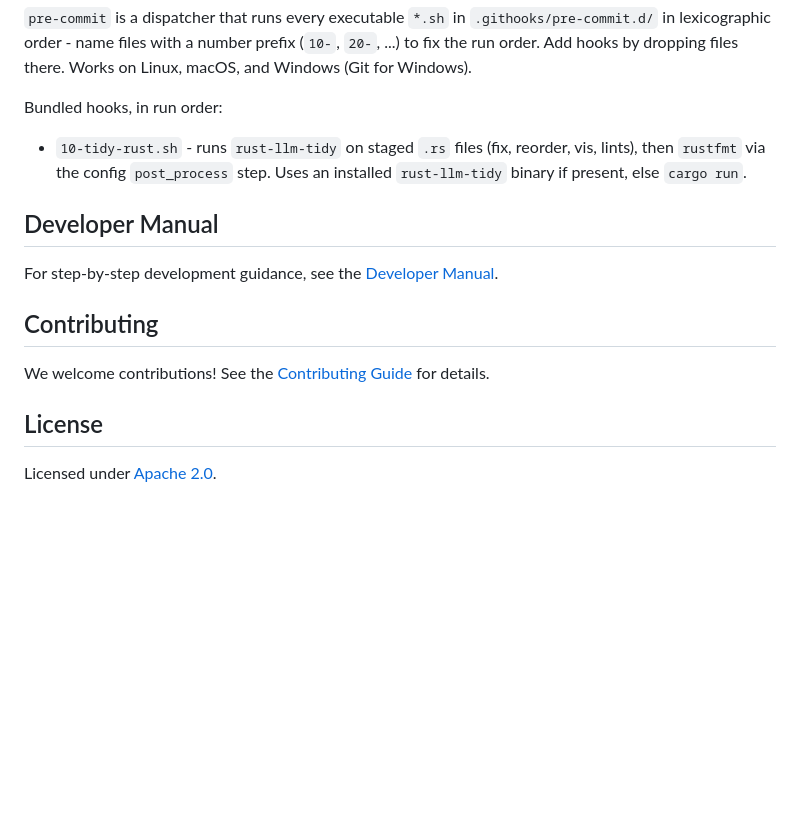
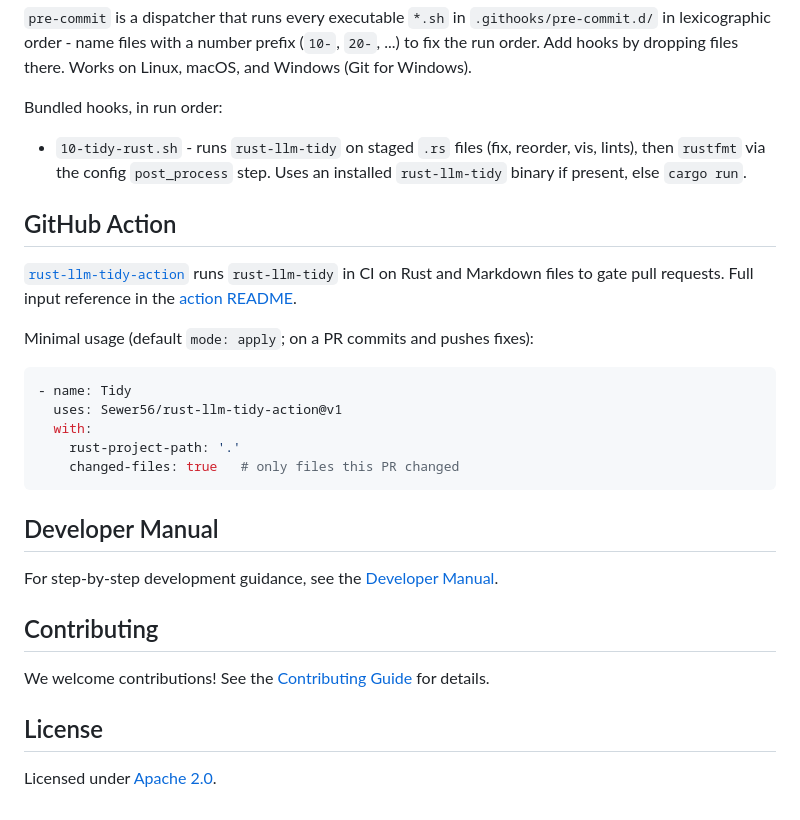
Before and after one commit to Sewer56/rust-llm-tidy, a Markdown page: README.MD, the part around the change. Rendered like a GitHub page; blank space fills up the shorter version.

Commit message:
Added: document GitHub Action in README
README lacked any mention of the rust-llm-tidy-action. Add a GitHub Action
section pointing at the action README reference and a minimal usage example
(default `mode: apply`, changed-files only).

````diff
--- a/README.MD
+++ b/README.MD
@@ -207,6 +207,21 @@ Bundled hooks, in run order:
   reorder, vis, lints), then `rustfmt` via the config `post_process` step. Uses
   an installed `rust-llm-tidy` binary if present, else `cargo run`.
 
+## GitHub Action
+
+[`rust-llm-tidy-action`] runs `rust-llm-tidy` in CI on Rust and Markdown
+files to gate pull requests. Full input reference in the [action README].
+
+Minimal usage (default `mode: apply`; on a PR commits and pushes fixes):
+
+```yaml
+- name: Tidy
+  uses: Sewer56/rust-llm-tidy-action@v1
+  with:
+    rust-project-path: '.'
+    changed-files: true   # only files this PR changed
+```
+
 ## Developer Manual
 
 For step-by-step development guidance, see the [Developer Manual].
@@ -230,6 +245,8 @@ Licensed under [Apache 2.0].
 [rust-llm-tidy-lint]: ./src/rust-llm-tidy-lint/README.MD
 [rust-llm-tidy-fix]: ./src/rust-llm-tidy-fix/README.MD
 [cli]: ./src/cli/README.MD
+[action README]: ./submodules/action/README.MD
+[`rust-llm-tidy-action`]: https://github.com/Sewer56/rust-llm-tidy-action
 [Developer Manual]: https://reloaded-project.github.io/reloaded-templates-rust/manual/
 [Contributing Guide]: https://reloaded-project.github.io/reloaded-templates-rust/manual/#contributing
 [Apache 2.0]: ./LICENSE
````
